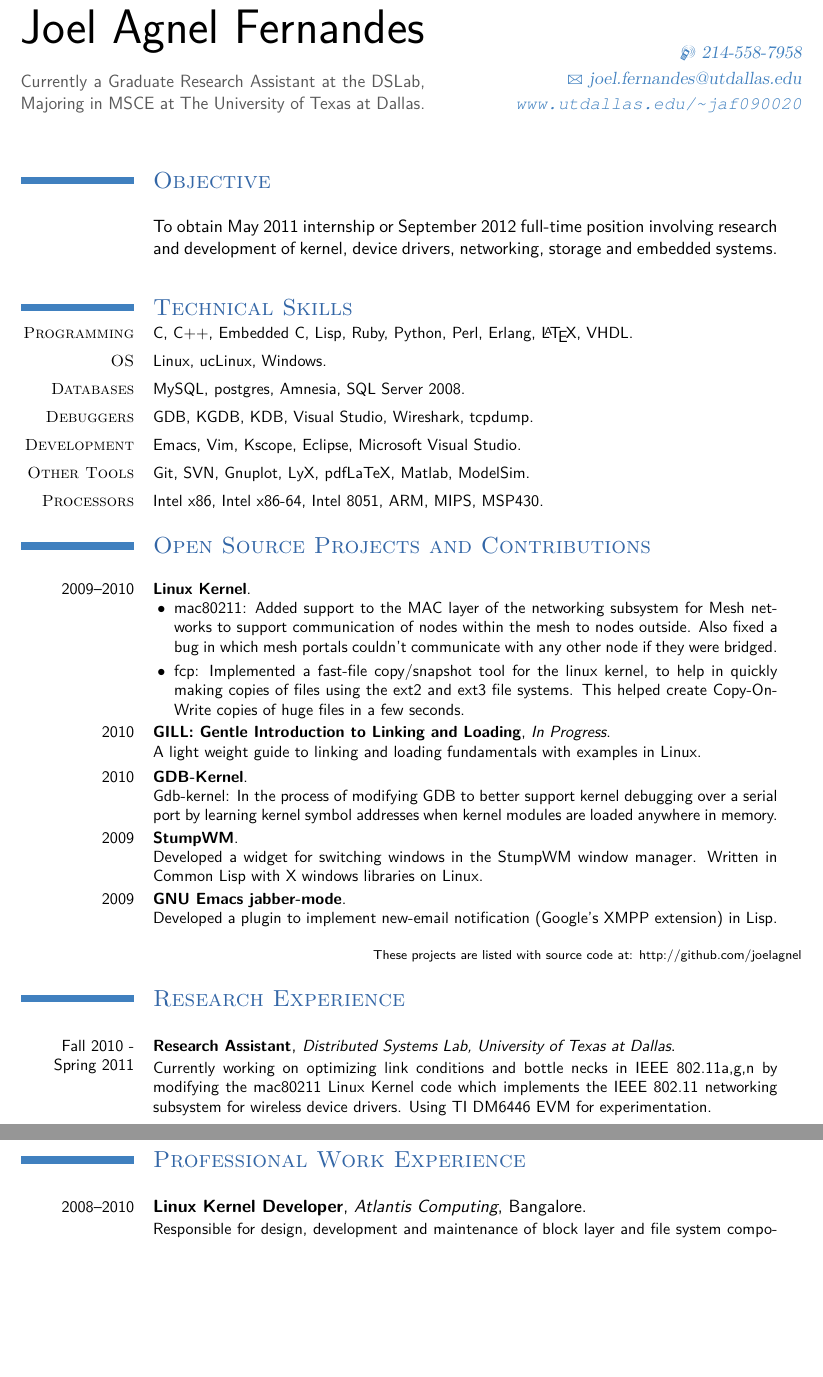
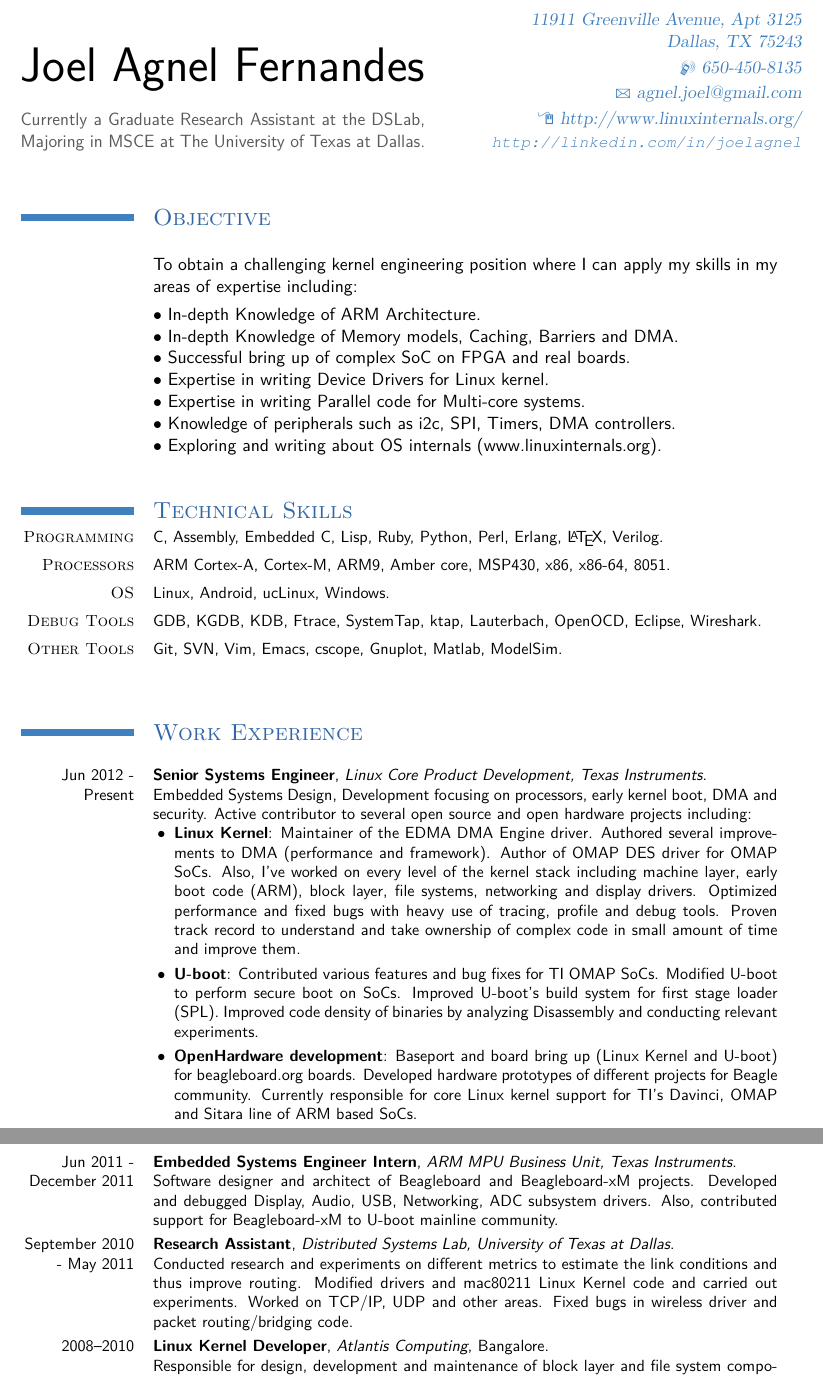
Before and after one commit to joelagnel/joelagnel.github.com, a LaTeX CV (latex-resume/joel-resume.tex): two parts of pages 1 and 2 of 2, joined at a grey line, cut at the place of the change, the shorter picture padded with empty space. Compiled offline with pdfLaTeX.

Commit message:
Updated Resume Objective
Signed-off-by: Joel Fernandes <joelf@ti.com>

```diff
--- a/latex-resume/joel-resume.tex
+++ b/latex-resume/joel-resume.tex
@@ -9,7 +9,7 @@
 \documentclass[11pt,a4paper]{moderncv}
 
 % moderncv themes
-\moderncvtheme[brown]{classic}                 % optional argument are 'blue' (default), 'orange', 'red', 'green', 'grey' and 'roman' (for roman fonts, instead of sans serif fonts)
+\moderncvtheme[blue]{classic}                 % optional argument are 'blue' (default), 'orange', 'red', 'green', 'grey' and 'roman' (for roman fonts, instead of sans serif fonts)
 %\moderncvtheme[green]{classic}                % idem
 % character encoding
 \usepackage[utf8]{inputenc}                   % replace by the encoding you are using
@@ -25,12 +25,12 @@
 \firstname{Joel Agnel}
 \familyname{Fernandes}
 \title{Joel Agnel Fernandes}               % optional, remove the line if not wanted
-% \address{2400 Waterview Parkway}{75080 Richardson, Texas}    % optional, remove the line if not wanted
-\mobile{214-558-7958}                    % optional, remove the line if not wanted
-\email{joel.fernandes@utdallas.edu}                      % optional, remove the line if not wanted
-% \homepage{http://www.utdallas.edu/\textasciitilde jaf090020}                % optional, remove the line if not wanted
-\extrainfo{\url{www.utdallas.edu/\textasciitilde jaf090020}}
-% \extrainfo{MSCS Student and Researcher at University of Texas at Dallas} % optional, remove the line if not wanted
+\address{11911 Greenville Avenue, Apt 3125}{Dallas, TX 75243}    % optional, remove the line if not wanted
+\mobile{650-450-8135}                    % optional, remove the line if not wanted
+\email{agnel.joel@gmail.com}                      % optional, remove the line if not wanted
+\homepage{http://www.linuxinternals.org/}                % optional, remove the line if not wanted
+\extrainfo{\small{\url{http://linkedin.com/in/joelagnel}}}
+% \extrainfo{Systems Engineer, Kernel Developer and Researcher} % optional, remove the line if not wanted
 %\photo[64pt]{picture}                         % '64pt' is the height the picture must be resized to and 'picture' is the name of the picture file; optional, remove the line if not wanted
 % \quote{RESUME}                 % optional, remove the line if not wanted
 
@@ -51,39 +51,39 @@
 \begin{document}
 \maketitle
 \section{Objective}
-\cvline{}{To obtain May 2011 internship or September 2012 full-time position involving research and development of kernel, device drivers, networking, storage and embedded systems.}
-% Internship (May 2011) positions in system software development preferably in \linebreak compilers and linkers, networking, device driver, linux kernel and embedded systems.}
-% Also interested in server side scripting in Python, Ruby and Lisp. }
+\cvline{}{To obtain a challenging kernel engineering position where I can apply my skills in my areas of expertise including:}
+\cvlistitem{In-depth Knowledge of ARM Architecture.}
+\cvlistitem{In-depth Knowledge of Memory models, Caching, Barriers and DMA.}
+\cvlistitem{Successful bring up of complex SoC on FPGA and real boards.}
+\cvlistitem{Expertise in writing Device Drivers for Linux kernel.}
+\cvlistitem{Expertise in writing Parallel code for Multi-core systems.}
+\cvlistitem{Knowledge of peripherals such as i2c, SPI, Timers, DMA controllers.}
+\cvlistitem{Exploring and writing about OS internals (www.linuxinternals.org).}
 
 \section{Technical Skills}
-\cvline{\textsc{Programming}}{\small C, C++, Embedded C, Lisp, Ruby, Python, Perl, Erlang, \LaTeX, VHDL.}
-\cvline{\textsc{OS}}{\small Linux, ucLinux, Windows.}
-\cvline{\textsc{Databases}}{\small MySQL, postgres, Amnesia, SQL Server 2008.}
-\cvline{\textsc{Debuggers}}{\small GDB, KGDB, KDB, Visual Studio, Wireshark, tcpdump.}
-\cvline{\textsc{Development}}{\small Emacs, Vim, Kscope, Eclipse,  Microsoft Visual Studio.}
-\cvline{\textsc{Other Tools}}{\small Git, SVN, Gnuplot, LyX, pdfLaTeX, Matlab, ModelSim.}
-\cvline{\textsc{Processors}}{\small Intel x86, Intel x86-64, Intel 8051, ARM, MIPS, MSP430.}
+\cvline{\textsc{Programming}}{\small C, Assembly, Embedded C, Lisp, Ruby, Python, Perl, Erlang, \LaTeX, Verilog.}
+\cvline{\textsc{Processors}}{\small ARM Cortex-A, Cortex-M, ARM9, Amber core, MSP430, x86, x86-64, 8051.}
+\cvline{\textsc{OS}}{\small Linux, Android, ucLinux, Windows.}
+\cvline{\textsc{Debug Tools}}{\small GDB, KGDB, KDB, Ftrace, SystemTap, ktap, Lauterbach, OpenOCD, Eclipse, Wireshark. }
+\cvline{\textsc{Other Tools}}{\small Git, SVN, Vim, Emacs, cscope, Gnuplot, Matlab, ModelSim.}
 \small{\newline}
-\section{Open Source Projects and Contributions}
-\cventry{2009--2010}{\small Linux Kernel}{}{}{}{\small
-\begin{itemize}
-\item mac80211: Added support to the MAC layer of the networking subsystem for Mesh networks to support communication of nodes within the mesh to nodes outside. Also fixed a bug in which mesh portals couldn't communicate with any other node if they were bridged.
-\item fcp: Implemented a fast-file copy/snapshot tool for the linux kernel, to help in quickly making copies of files using the ext2 and ext3 file systems. This helped create Copy-On-Write copies of huge files in a few seconds.
-\end{itemize}}
-\cventry{2010}{\small GILL: Gentle Introduction to Linking and Loading}{\small In Progress}{}{}{A light weight guide to linking and loading fundamentals with examples in Linux.}
-\cventry{2010}{\small GDB-Kernel}{}{}{}{\small Gdb-kernel: In the process of modifying GDB to better support kernel debugging over a serial port by learning kernel symbol addresses when kernel modules are loaded anywhere in memory.}
-\cventry{2009}{\small StumpWM}{}{}{}{\small Developed a widget for switching windows in the StumpWM window manager. Written in Common Lisp with X windows libraries on Linux. }
-\cventry{2009}{\small GNU Emacs jabber-mode}{}{}{}{\small Developed a plugin to implement new-email notification (Google's XMPP extension) in Lisp.}
-
-\hfill\scriptsize{These projects are listed with source code at: \href{http://github.com/joelagnel}{http://github.com/joelagnel}}
-\normalsize
 \newline
 \newline
-\section{Research Experience}
-\cventry{Fall 2010 - Spring 2011}{\small Research Assistant}{\small Distributed Systems Lab, University of Texas at Dallas}{}{}
-{Currently working on optimizing link conditions and bottle necks in IEEE 802.11a,g,n by modifying the mac80211 Linux Kernel code which implements the IEEE 802.11 networking subsystem for wireless device drivers. Using TI DM6446 EVM for experimentation.}
-\section{Professional Work Experience}
-% \subsection{Vocational}
+\section{Work Experience}
+\cventry{Jun 2012 - Present}{Senior Systems Engineer}{Linux Core Product Development, Texas Instruments}{}{}
+{Embedded Systems Design, Development focusing on processors, early kernel boot, DMA and security. Active contributor to several open source and open hardware projects including:
+\begin{itemize}
+\item \textbf{Linux Kernel}: Maintainer of the EDMA DMA Engine driver. Authored several improvements to DMA (performance and framework). Author of OMAP DES driver for OMAP SoCs. Also, I've worked on every level of the kernel stack including machine layer, early boot code (ARM), block layer, file systems, networking and display drivers. Optimized performance and fixed bugs with heavy use of tracing, profile and debug tools. Proven track record to understand and take ownership of complex code in small amount of time and improve them.
+\item \textbf{U-boot}: Contributed various features and bug fixes for TI OMAP SoCs. Modified U-boot to perform secure boot on SoCs. Improved U-boot's build system for first stage loader (SPL). Improved code density of binaries by analyzing Disassembly and conducting relevant experiments.
+\item \textbf{OpenHardware development}: Baseport and board bring up (Linux Kernel and U-boot) for beagleboard.org boards. Developed hardware prototypes of different projects for Beagle community. Currently responsible for core Linux kernel support for TI's Davinci, OMAP and Sitara line of ARM based SoCs.
+\end{itemize}}
+\newline
+\cventry{Jun 2011 - December 2011}{Embedded Systems Engineer Intern}{ARM MPU Business Unit, Texas Instruments}{}{}
+{Software designer and architect of Beagleboard and Beagleboard-xM projects. Developed and debugged Display, Audio, USB, Networking, ADC subsystem drivers. Also, contributed support for Beagleboard-xM to U-boot mainline community.}
+
+\cventry{September 2010 - May 2011}{\small Research Assistant}{\small Distributed Systems Lab, University of Texas at Dallas}{}{}
+{Conducted research and experiments on different metrics to estimate the link conditions and thus improve routing. Modified drivers and mac80211 Linux Kernel code and carried out experiments. Worked on TCP/IP, UDP and other areas. Fixed bugs in wireless driver and packet routing/bridging code.}
+
 \cventry{2008--2010}{Linux Kernel Developer}{Atlantis Computing}{Bangalore}{}{Responsible for design, development and maintenance of block layer and file system components in the virtualization product stack.\newline
 \emph{Components developed:}
 \begin{itemize}
```
Also changed, not shown: latex-resume/joel-resume.tex (18 more changed lines).
